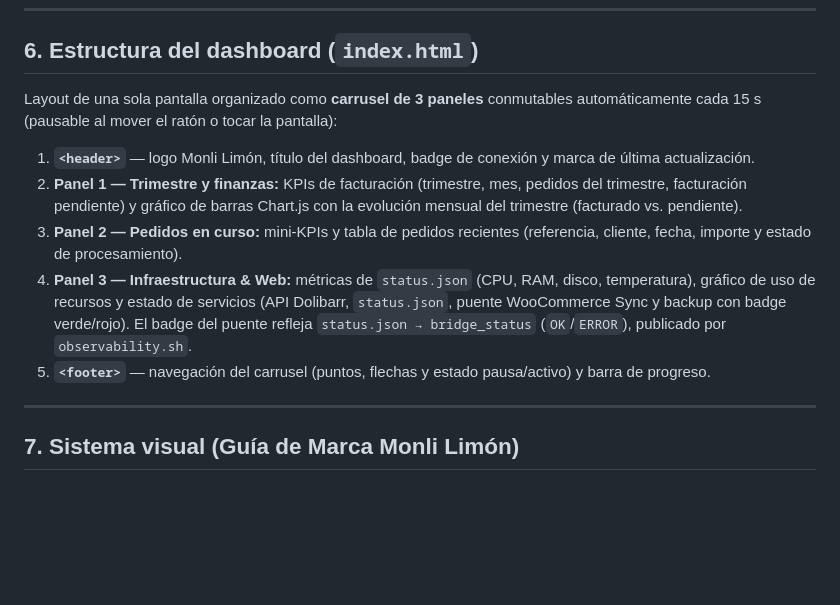
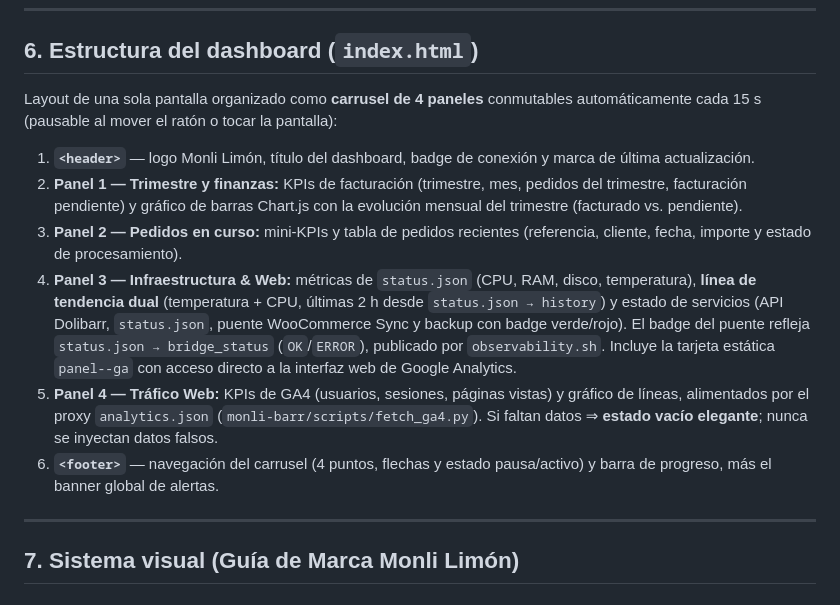
Before and after one commit to diegovsj/monli-kiosk, a Markdown page: OPENSPEC.md, the part around the change. Rendered like a GitHub page; blank space fills up the shorter version.

Commit message:
docs: consolidación OpenSpec y auditoría final v1.0

```diff
--- a/OPENSPEC.md
+++ b/OPENSPEC.md
@@ -91,7 +91,7 @@ monli-kiosk/
 
 ## 6. Estructura del dashboard (`index.html`)
 
-Layout de una sola pantalla organizado como **carrusel de 3 paneles**
+Layout de una sola pantalla organizado como **carrusel de 4 paneles**
 conmutables automáticamente cada 15 s (pausable al mover el ratón o tocar la
 pantalla):
 
@@ -103,12 +103,18 @@ pantalla):
 3. **Panel 2 — Pedidos en curso:** mini-KPIs y tabla de pedidos recientes
    (referencia, cliente, fecha, importe y estado de procesamiento).
 4. **Panel 3 — Infraestructura & Web:** métricas de `status.json` (CPU, RAM,
-   disco, temperatura), gráfico de uso de recursos y estado de servicios
-   (API Dolibarr, `status.json`, puente WooCommerce Sync y backup con badge
-   verde/rojo). El badge del puente refleja `status.json → bridge_status`
-   (`OK`/`ERROR`), publicado por `observability.sh`.
-5. **`<footer>`** — navegación del carrusel (puntos, flechas y estado
-   pausa/activo) y barra de progreso.
+   disco, temperatura), **línea de tendencia dual** (temperatura + CPU, últimas
+   2 h desde `status.json → history`) y estado de servicios (API Dolibarr,
+   `status.json`, puente WooCommerce Sync y backup con badge verde/rojo). El
+   badge del puente refleja `status.json → bridge_status` (`OK`/`ERROR`),
+   publicado por `observability.sh`. Incluye la tarjeta estática `panel--ga` con
+   acceso directo a la interfaz web de Google Analytics.
+5. **Panel 4 — Tráfico Web:** KPIs de GA4 (usuarios, sesiones, páginas vistas) y
+   gráfico de líneas, alimentados por el proxy `analytics.json`
+   (`monli-barr/scripts/fetch_ga4.py`). Si faltan datos ⇒ **estado vacío
+   elegante**; nunca se inyectan datos falsos.
+6. **`<footer>`** — navegación del carrusel (4 puntos, flechas y estado
+   pausa/activo) y barra de progreso, más el banner global de alertas.
 
 ---
 
```
